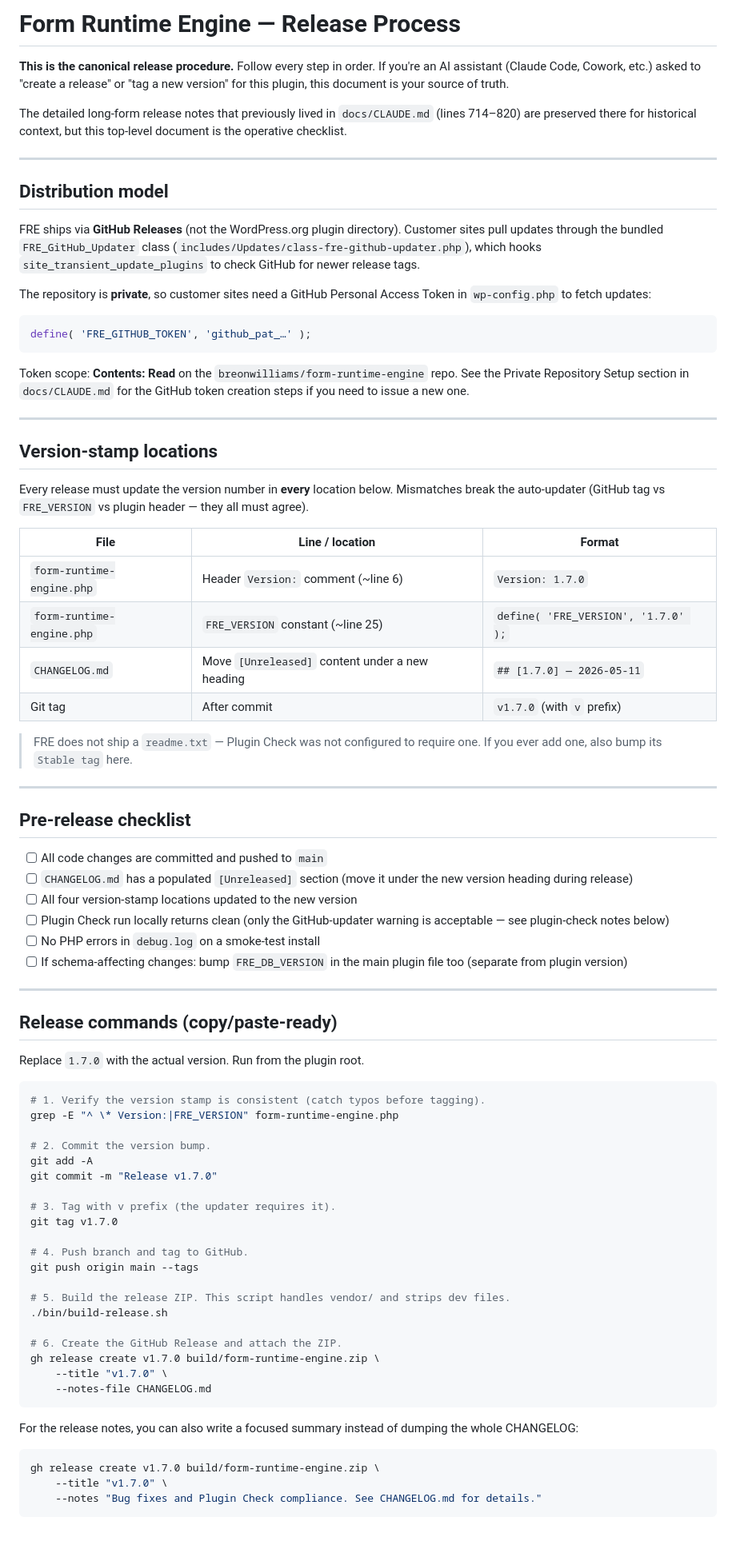
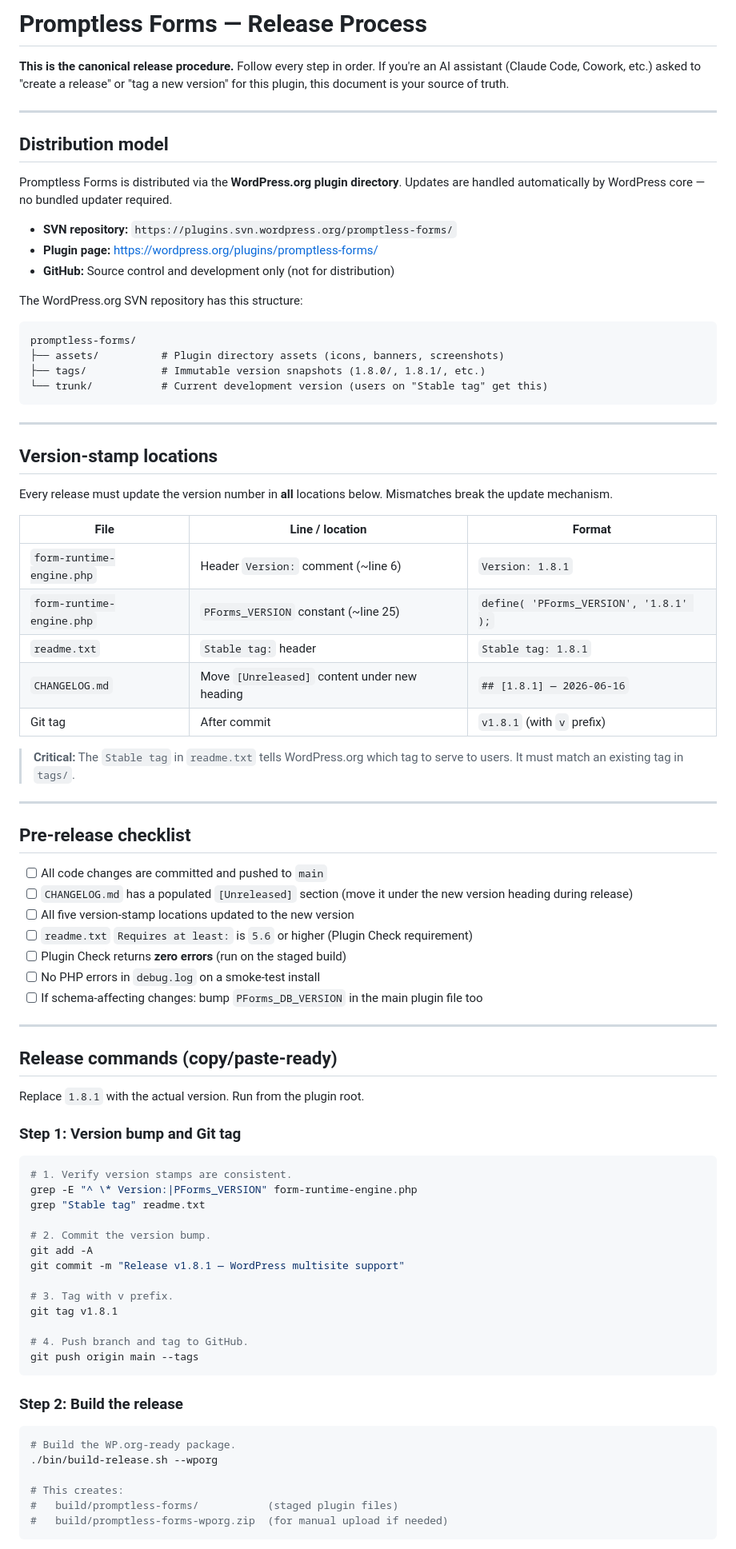
Before and after one commit to breonwilliams/form-runtime-engine, a Markdown page: RELEASE.md, the part around one of its changes. Shown at 80% size. Drawn GitHub-style.

````diff
--- a/RELEASE.md
+++ b/RELEASE.md
@@ -1,37 +1,40 @@
-# Form Runtime Engine — Release Process
+# Promptless Forms — Release Process
 
 **This is the canonical release procedure.** Follow every step in order. If you're an AI assistant (Claude Code, Cowork, etc.) asked to "create a release" or "tag a new version" for this plugin, this document is your source of truth.
-
-The detailed long-form release notes that previously lived in `docs/CLAUDE.md` (lines 714–820) are preserved there for historical context, but this top-level document is the operative checklist.
 
 ---
 
 ## Distribution model
 
-FRE ships via **GitHub Releases** (not the WordPress.org plugin directory). Customer sites pull updates through the bundled `FRE_GitHub_Updater` class (`includes/Updates/class-fre-github-updater.php`), which hooks `site_transient_update_plugins` to check GitHub for newer release tags.
+Promptless Forms is distributed via the **WordPress.org plugin directory**. Updates are handled automatically by WordPress core — no bundled updater required.
 
-The repository is **private**, so customer sites need a GitHub Personal Access Token in `wp-config.php` to fetch updates:
+- **SVN repository:** `https://plugins.svn.wordpress.org/promptless-forms/`
+- **Plugin page:** https://wordpress.org/plugins/promptless-forms/
+- **GitHub:** Source control and development only (not for distribution)
 
-```php
-define( 'FRE_GITHUB_TOKEN', 'github_pat_…' );
+The WordPress.org SVN repository has this structure:
 ```
-
-Token scope: **Contents: Read** on the `breonwilliams/form-runtime-engine` repo. See the Private Repository Setup section in `docs/CLAUDE.md` for the GitHub token creation steps if you need to issue a new one.
+promptless-forms/
+├── assets/          # Plugin directory assets (icons, banners, screenshots)
+├── tags/            # Immutable version snapshots (1.8.0/, 1.8.1/, etc.)
+└── trunk/           # Current development version (users on "Stable tag" get this)
+```
 
 ---
 
 ## Version-stamp locations
 
-Every release must update the version number in **every** location below. Mismatches break the auto-updater (GitHub tag vs `FRE_VERSION` vs plugin header — they all must agree).
+Every release must update the version number in **all** locations below. Mismatches break the update mechanism.
 
 | File | Line / location | Format |
 |------|----------------|--------|
-| `form-runtime-engine.php` | Header `Version:` comment (~line 6) | `Version: 1.7.0` |
-| `form-runtime-engine.php` | `FRE_VERSION` constant (~line 25) | `define( 'FRE_VERSION', '1.7.0' );` |
-| `CHANGELOG.md` | Move `[Unreleased]` content under a new heading | `## [1.7.0] — 2026-05-11` |
-| Git tag | After commit | `v1.7.0` (with `v` prefix) |
+| `form-runtime-engine.php` | Header `Version:` comment (~line 6) | `Version: 1.8.1` |
+| `form-runtime-engine.php` | `PForms_VERSION` constant (~line 25) | `define( 'PForms_VERSION', '1.8.1' );` |
+| `readme.txt` | `Stable tag:` header | `Stable tag: 1.8.1` |
+| `CHANGELOG.md` | Move `[Unreleased]` content under new heading | `## [1.8.1] — 2026-06-16` |
+| Git tag | After commit | `v1.8.1` (with `v` prefix) |
 
-> FRE does not ship a `readme.txt` — Plugin Check was not configured to require one. If you ever add one, also bump its `Stable tag` here.
+> **Critical:** The `Stable tag` in `readme.txt` tells WordPress.org which tag to serve to users. It must match an existing tag in `tags/`.
 
 ---
 
@@ -39,45 +42,44 @@ Every release must update the version number in **every** location below. Mismat
 
 - [ ] All code changes are committed and pushed to `main`
 - [ ] `CHANGELOG.md` has a populated `[Unreleased]` section (move it under the new version heading during release)
-- [ ] All four version-stamp locations updated to the new version
-- [ ] Plugin Check run locally returns clean (only the GitHub-updater warning is acceptable — see plugin-check notes below)
+- [ ] All five version-stamp locations updated to the new version
+- [ ] `readme.txt` `Requires at least:` is `5.6` or higher (Plugin Check requirement)
+- [ ] Plugin Check returns **zero errors** (run on the staged build)
 - [ ] No PHP errors in `debug.log` on a smoke-test install
-- [ ] If schema-affecting changes: bump `FRE_DB_VERSION` in the main plugin file too (separate from plugin version)
+- [ ] If schema-affecting changes: bump `PForms_DB_VERSION` in the main plugin file too
 
 ---
 
 ## Release commands (copy/paste-ready)
 
-Replace `1.7.0` with the actual version. Run from the plugin root.
+Replace `1.8.1` with the actual version. Run from the plugin root.
+
+### Step 1: Version bump and Git tag
 
 ```bash
-# 1. Verify the version stamp is consistent (catch typos before tagging).
-grep -E "^ \* Version:|FRE_VERSION" form-runtime-engine.php
+# 1. Verify version stamps are consistent.
+grep -E "^ \* Version:|PForms_VERSION" form-runtime-engine.php
+grep "Stable tag" readme.txt
 
 # 2. Commit the version bump.
 git add -A
-git commit -m "Release v1.7.0"
+git commit -m "Release v1.8.1 — WordPress multisite support"
 
-# 3. Tag with v prefix (the updater requires it).
-git tag v1.7.0
+# 3. Tag with v prefix.
+git tag v1.8.1
 
 # 4. Push branch and tag to GitHub.
 git push origin main --tags
-
-# 5. Build the release ZIP. This script handles vendor/ and strips dev files.
-./bin/build-release.sh
-
-# 6. Create the GitHub Release and attach the ZIP.
-gh release create v1.7.0 build/form-runtime-engine.zip \
-    --title "v1.7.0" \
-    --notes-file CHANGELOG.md
 ```
 
-For the release notes, you can also write a focused summary instead of dumping the whole CHANGELOG:
+### Step 2: Build the release
 
 ```bash
-gh release create v1.7.0 build/form-runtime-engine.zip \
-    --title "v1.7.0" \
-    --notes "Bug fixes and Plugin Check compliance. See CHANGELOG.md for details."
+# Build the WP.org-ready package.
+./bin/build-release.sh --wporg
+
+# This creates:
+#   build/promptless-forms/           (staged plugin files)
+#   build/promptless-forms-wporg.zip  (for manual upload if needed)
 ```
 
````
Also changed, not shown: other parts of RELEASE.md (+88 -16 lines).
